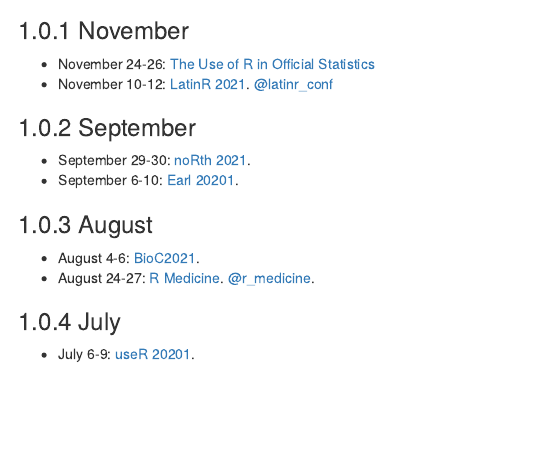
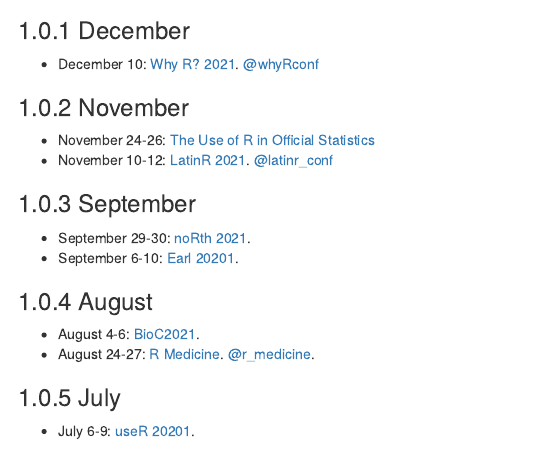
Before and after one commit to jumpingrivers/meetingsR, an R Markdown document (04-virtual.Rmd): the page in a window 1100 px wide, from 170 px down. Rendered offline with R 4.5, knitr and Pandoc, with nearby package versions; drawn as R Markdown's standard HTML page in place of the format the file asks for.

Commit message:
Add whyR 2021 (#193)
* Add whyR 2021

```diff
--- a/04-virtual.Rmd
+++ b/04-virtual.Rmd
@@ -9,6 +9,10 @@
   * Date: [event name & link](http://www.example.com). [\@twitter_handle](https://twitter.com/twitter_handle).
 
 ## 2021 `r get_btn()` {-}
+
+### December
+
+  * December 10: [Why R? 2021](http://2021.whyr.pl/). [@whyRconf](https://twitter.com/whyrconf)
 
 ### November
 
```
